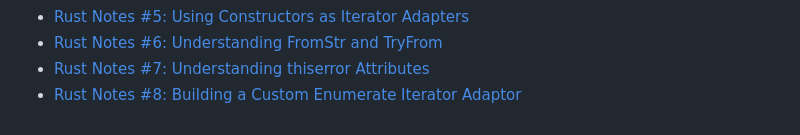
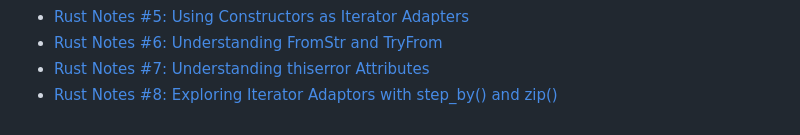
Before and after one commit to jrycw/tech, a Markdown page: README.md, the part around the change. Drawn GitHub-style.

```diff
--- a/README.md
+++ b/README.md
@@ -28,4 +28,4 @@ Jerry Wu's Tech'n'take
 * [Rust Notes #5: Using Constructors as Iterator Adapters](https://tech.ycwu.space/posts/rust-notes-5/20260706.html)
 * [Rust Notes #6: Understanding FromStr and TryFrom](https://tech.ycwu.space/posts/rust-notes-6/20260718.html)
 * [Rust Notes #7: Understanding thiserror Attributes](https://tech.ycwu.space/posts/rust-notes-7/20260718.html)
-* [Rust Notes #8: Building a Custom Enumerate Iterator Adaptor](https://tech.ycwu.space/posts/rust-notes-8/20260721.html)
+* [Rust Notes #8: Exploring Iterator Adaptors with step_by() and zip()](https://tech.ycwu.space/posts/rust-notes-8/20260721.html)
```
